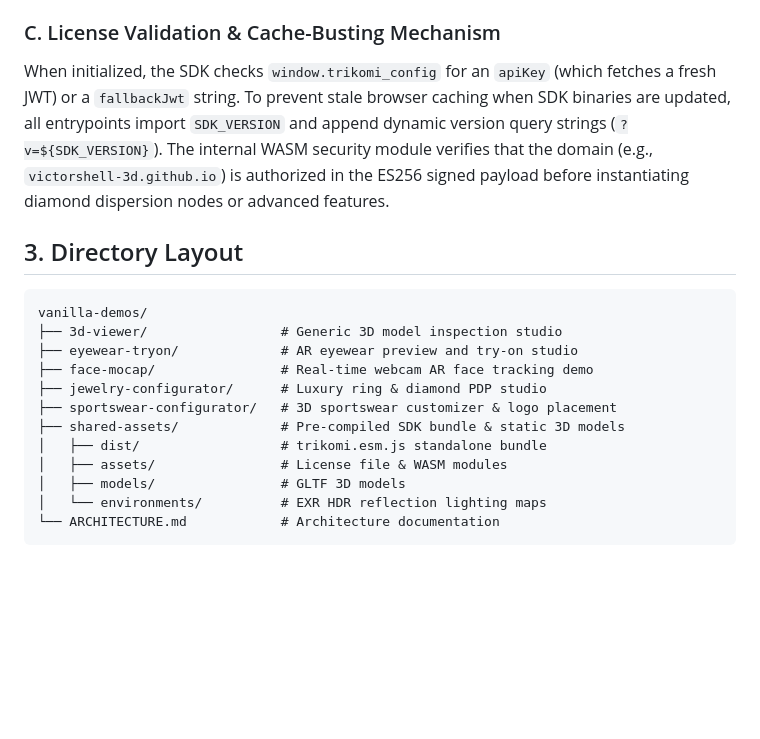
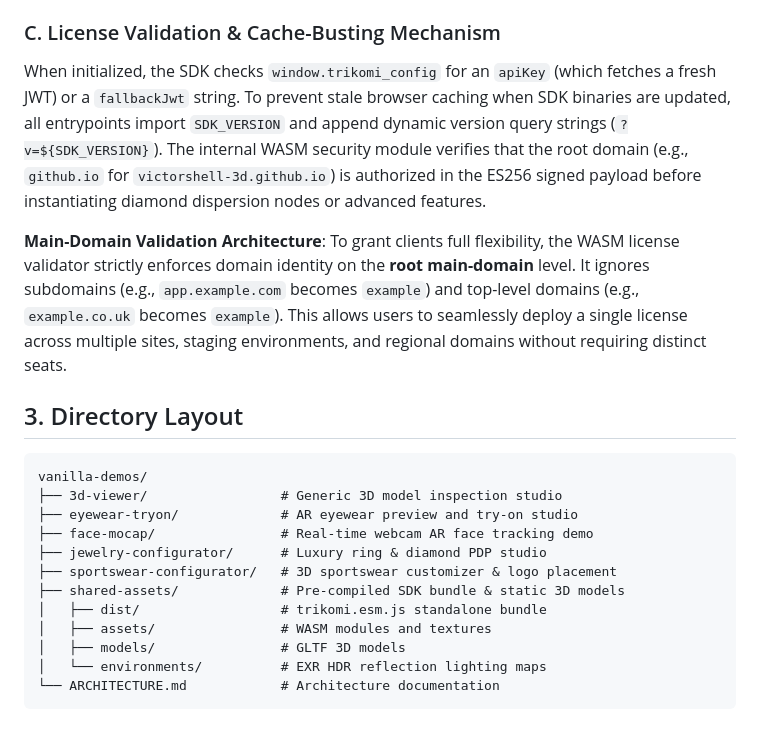
Before and after one commit to victorshell-3d/trikomi-vanilla-demo, a Markdown page: ARCHITECTURE.md, the part around the change. Drawn GitHub-style; blank space fills up the shorter version.

Commit message:
docs(architecture): documented main-domain license validation and multi-site usage architecture

````diff
--- a/ARCHITECTURE.md
+++ b/ARCHITECTURE.md
@@ -34,7 +34,9 @@ All demonstration entrypoints share a single asset repository:
 - `shared-assets/assets/`: EXR reflection lighting maps and GLTF models referenced via `assetBaseUrl: '../shared-assets/assets/'`.
 
 ### C. License Validation & Cache-Busting Mechanism
-When initialized, the SDK checks `window.trikomi_config` for an `apiKey` (which fetches a fresh JWT) or a `fallbackJwt` string. To prevent stale browser caching when SDK binaries are updated, all entrypoints import `SDK_VERSION` and append dynamic version query strings (`?v=${SDK_VERSION}`). The internal WASM security module verifies that the domain (e.g., `victorshell-3d.github.io`) is authorized in the ES256 signed payload before instantiating diamond dispersion nodes or advanced features.
+When initialized, the SDK checks `window.trikomi_config` for an `apiKey` (which fetches a fresh JWT) or a `fallbackJwt` string. To prevent stale browser caching when SDK binaries are updated, all entrypoints import `SDK_VERSION` and append dynamic version query strings (`?v=${SDK_VERSION}`). The internal WASM security module verifies that the root domain (e.g., `github.io` for `victorshell-3d.github.io`) is authorized in the ES256 signed payload before instantiating diamond dispersion nodes or advanced features.
+
+**Main-Domain Validation Architecture**: To grant clients full flexibility, the WASM license validator strictly enforces domain identity on the **root main-domain** level. It ignores subdomains (e.g., `app.example.com` becomes `example`) and top-level domains (e.g., `example.co.uk` becomes `example`). This allows users to seamlessly deploy a single license across multiple sites, staging environments, and regional domains without requiring distinct seats.
 
 ## 3. Directory Layout
 ```
@@ -46,7 +48,7 @@ vanilla-demos/
 ├── sportswear-configurator/   # 3D sportswear customizer & logo placement
 ├── shared-assets/             # Pre-compiled SDK bundle & static 3D models
 │   ├── dist/                  # trikomi.esm.js standalone bundle
-│   ├── assets/                # License file & WASM modules
+│   ├── assets/                # WASM modules and textures
 │   ├── models/                # GLTF 3D models
 │   └── environments/          # EXR HDR reflection lighting maps
 └── ARCHITECTURE.md            # Architecture documentation
````
